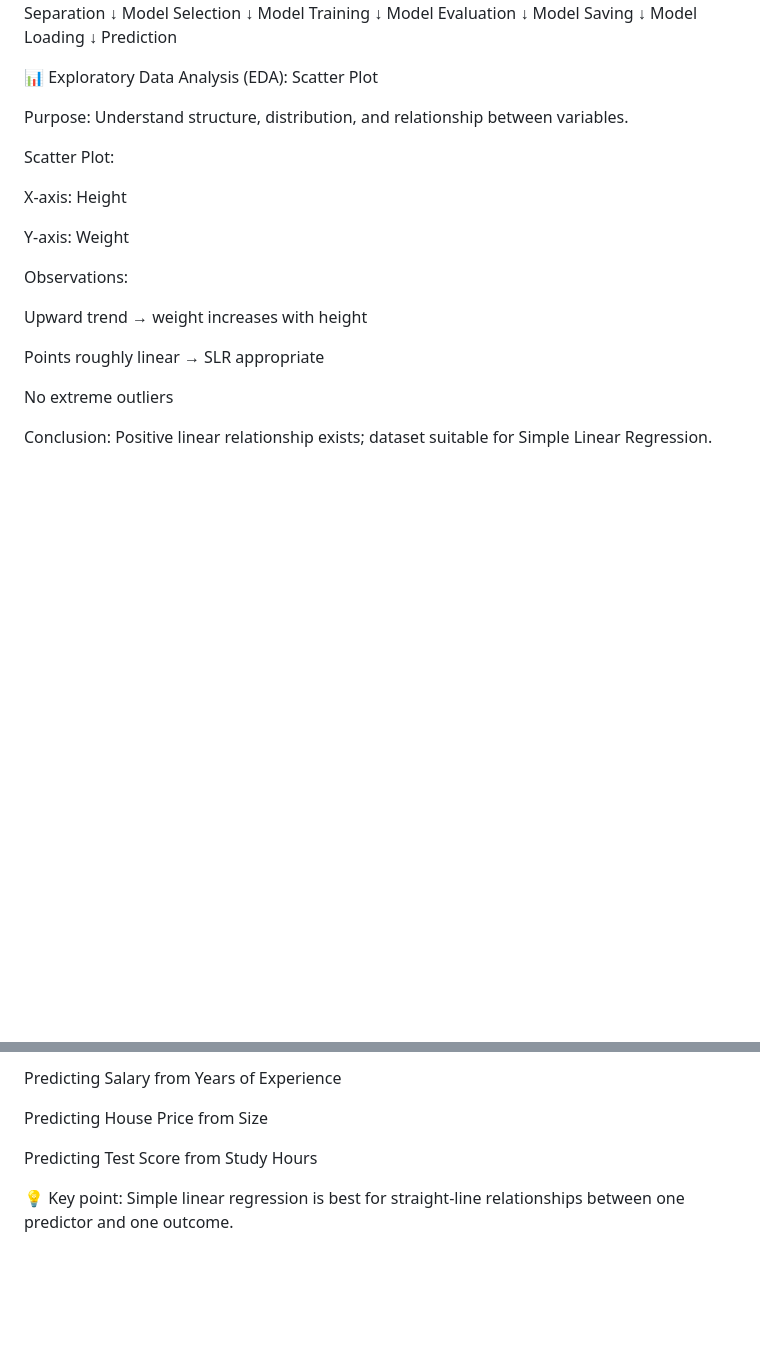
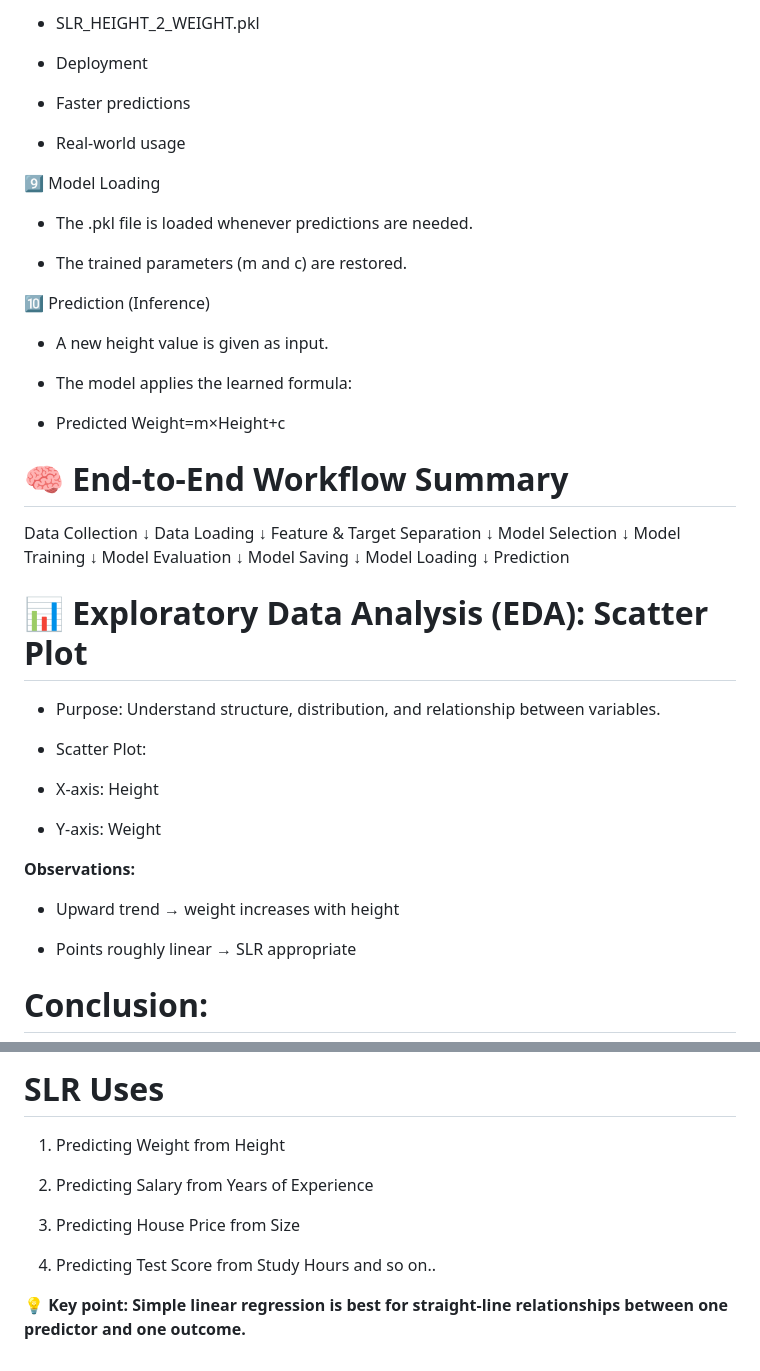
Before and after one commit to Gainaboina-Madhu/slr-height-weight-prediction, a Markdown page: README.md, 2 parts joined by grey strips. Drawn GitHub-style; blank space fills up the shorter version.

```diff
--- a/README.md
+++ b/README.md
@@ -141,3 +168,29 @@ New height value input → Predicted weight = m × Height + c
+- SLR_HEIGHT_2_WEIGHT.pkl
+
+- Deployment
+
+- Faster predictions
+
+- Real-world usage
+
+9️⃣ Model Loading
+
+- The .pkl file is loaded whenever predictions are needed.
+
+- The trained parameters (m and c) are restored.
+
+🔟 Prediction (Inference)
+
+- A new height value is given as input.
+
+- The model applies the learned formula:
+
+- Predicted Weight=m×Height+c
+
+
+# 🧠 End-to-End Workflow Summary
+
+
 Data Collection
       ↓
 Data Loading
@@ -156,24 +209,22 @@ Model Loading
       ↓
 Prediction
 
-📊 Exploratory Data Analysis (EDA): Scatter Plot
+# 📊 Exploratory Data Analysis (EDA): Scatter Plot
 
-Purpose: Understand structure, distribution, and relationship between variables.
+- Purpose: Understand structure, distribution, and relationship between variables.
 
-Scatter Plot:
+- Scatter Plot:
 
-X-axis: Height
+- X-axis: Height
 
-Y-axis: Weight
+- Y-axis: Weight
 
-Observations:
+**Observations:**
 
-Upward trend → weight increases with height
+- Upward trend → weight increases with height
 
-Points roughly linear → SLR appropriate
+- Points roughly linear → SLR appropriate
 
-No extreme outliers
 
-Conclusion:
-Positive linear relationship exists; dataset suitable for Simple Linear Regression.
+# Conclusion:
 
@@ -184,8 +235,12 @@ Predicting Weight from Height
 
-Predicting Salary from Years of Experience
+# SLR Uses
 
-Predicting House Price from Size
+1. Predicting Weight from Height
 
-Predicting Test Score from Study Hours
+2. Predicting Salary from Years of Experience
 
-💡 Key point: Simple linear regression is best for straight-line relationships between one predictor and one outcome.
+3. Predicting House Price from Size
+
+4. Predicting Test Score from Study Hours and so on..
+
+**💡 Key point: Simple linear regression is best for straight-line relationships between one predictor and one outcome.**
```
Also changed, not shown: other parts of README.md (+99 -72 lines).
